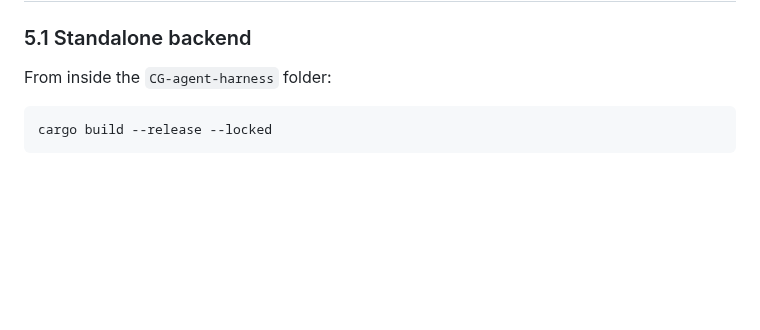
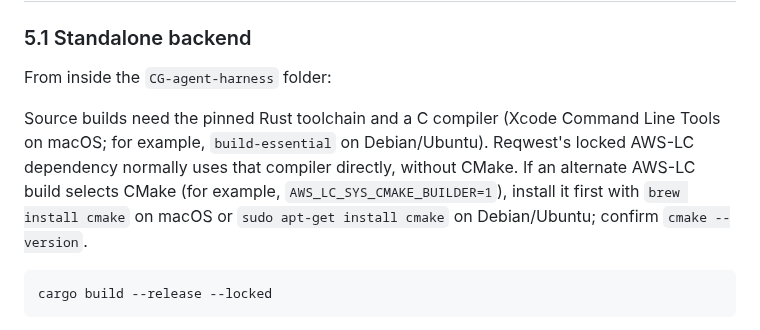
Before and after one commit to cgfixit/CG-agent-harness, a Markdown page: docs/INSTALL.md, the part around the change. GitHub-like rendering; blank space fills up the shorter version.

Commit message:
[docs] - Clarify AWS-LC source-build prerequisites

````diff
--- a/docs/INSTALL.md
+++ b/docs/INSTALL.md
@@ -274,6 +274,13 @@ Source-build commands assume the `CG-agent-harness` directory.
 ### 5.1 Standalone backend
 
 From inside the `CG-agent-harness` folder:
+
+Source builds need the pinned Rust toolchain and a C compiler (Xcode Command
+Line Tools on macOS; for example, `build-essential` on Debian/Ubuntu). Reqwest's
+locked AWS-LC dependency normally uses that compiler directly, without CMake.
+If an alternate AWS-LC build selects CMake (for example,
+`AWS_LC_SYS_CMAKE_BUILDER=1`), install it first with `brew install cmake` on
+macOS or `sudo apt-get install cmake` on Debian/Ubuntu; confirm `cmake --version`.
 
 ```bash
 cargo build --release --locked
````
Also changed, not shown: docs/DEPENDENCIES.md (+5 -0 lines).
